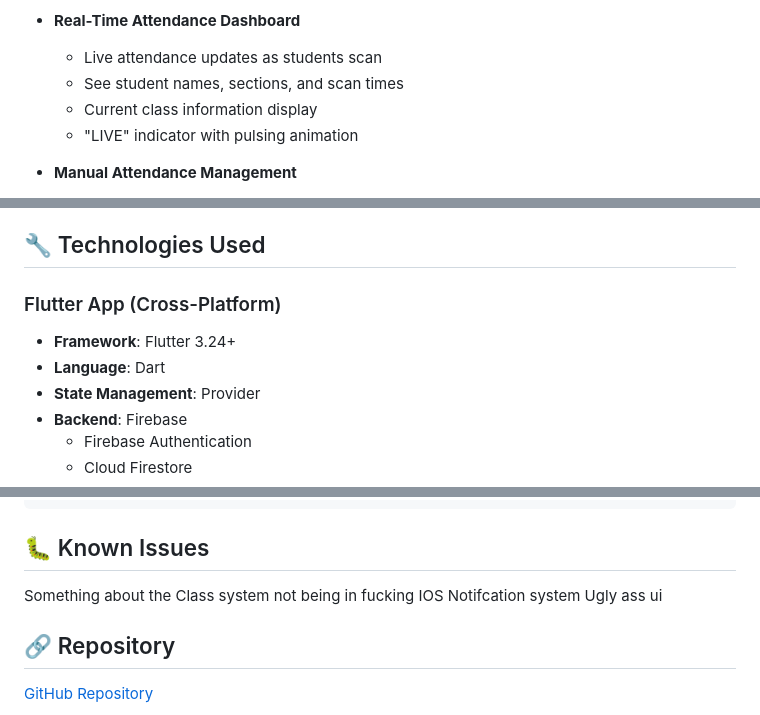
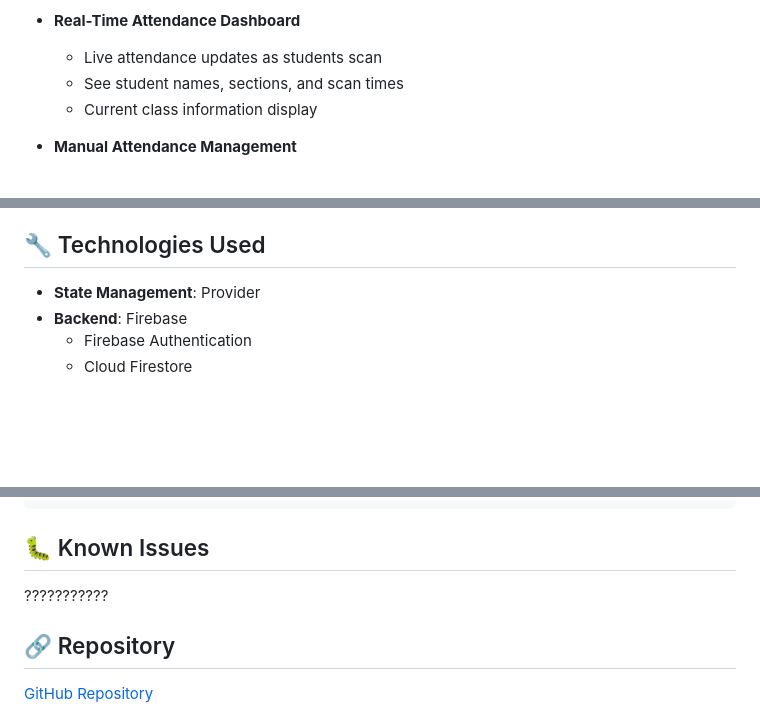
Before and after one commit to badteplays/AttendanceSystem, a Markdown page: README.md, 3 parts joined by grey strips. GitHub-like rendering; blank space fills up the shorter version.

```diff
--- a/README.md
+++ b/README.md
@@ -60,7 +54,6 @@ The app has been completely rebuilt in **Flutter** for cross-platform support:
   - Live attendance updates as students scan
   - See student names, sections, and scan times
   - Current class information display
-  - "LIVE" indicator with pulsing animation
 
 - **Manual Attendance Management**
   - Manually add students who forgot to scan
@@ -88,10 +81,6 @@ The app has been completely rebuilt in **Flutter** for cross-platform support:
 - **Space Grotesk Font** - Clean, modern typography
 
 ## 🔧 Technologies Used
-
-### Flutter App (Cross-Platform)
-- **Framework**: Flutter 3.24+
-- **Language**: Dart
 - **State Management**: Provider
 - **Backend**: Firebase
   - Firebase Authentication
@@ -218,10 +170,7 @@ flutter_app/
 
 ## 🐛 Known Issues
 
-Something about the Class system
-not being in fucking IOS
-Notifcation system
-Ugly ass ui
+???????????
 
 ## 🔗 Repository
 
```
Also changed, not shown: other parts of README.md (+1 -44 lines).
